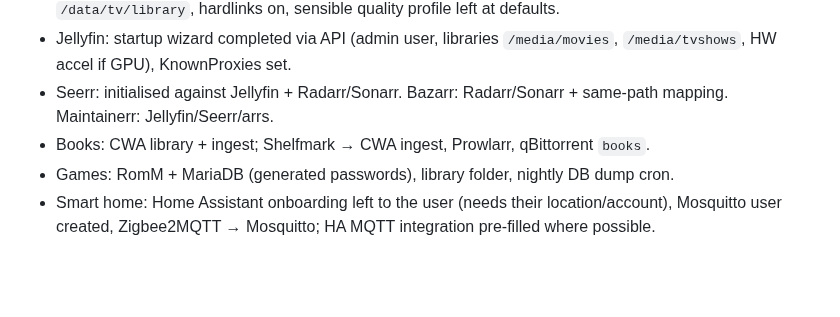
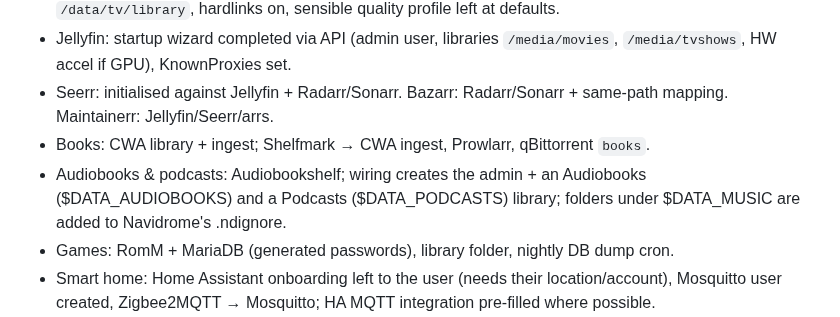
Before and after one commit to eoin18/homelab-starter, a Markdown page: DESIGN.md, the part around the change. Drawn GitHub-style; blank space fills up the shorter version.

```diff
--- a/DESIGN.md
+++ b/DESIGN.md
@@ -107,6 +107,8 @@ preflight → install packages/Docker → create layout → generate secrets →
   KnownProxies set.
 - Seerr: initialised against Jellyfin + Radarr/Sonarr. Bazarr: Radarr/Sonarr + same-path mapping. Maintainerr: Jellyfin/Seerr/arrs.
 - Books: CWA library + ingest; Shelfmark → CWA ingest, Prowlarr, qBittorrent `books`.
+- Audiobooks & podcasts: Audiobookshelf; wiring creates the admin + an Audiobooks ($DATA_AUDIOBOOKS) and a Podcasts ($DATA_PODCASTS)
+  library; folders under $DATA_MUSIC are added to Navidrome's .ndignore.
 - Games: RomM + MariaDB (generated passwords), library folder, nightly DB dump cron.
 - Smart home: Home Assistant onboarding left to the user (needs their location/account), Mosquitto user created,
   Zigbee2MQTT → Mosquitto; HA MQTT integration pre-filled where possible.
```
Also changed, not shown: README.md (+1 -0 lines), docs/diagram/icons/audiobookshelf.png (added), docs/diagram/starter-dark.png, docs/diagram/starter-light.png, 8 other files.
